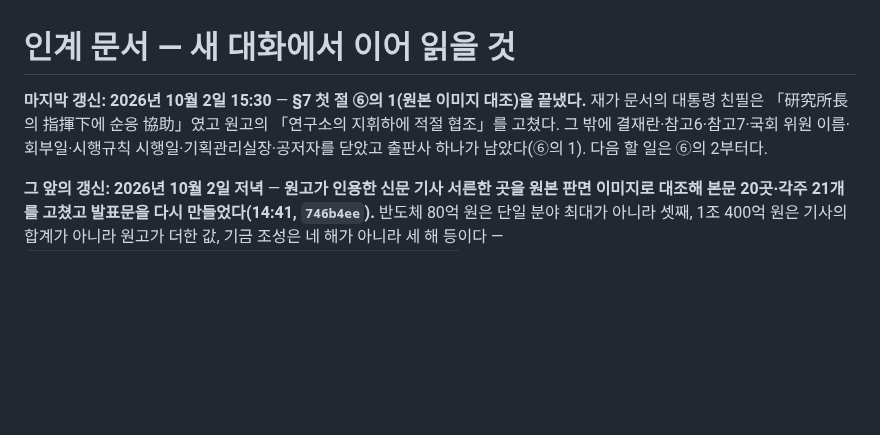
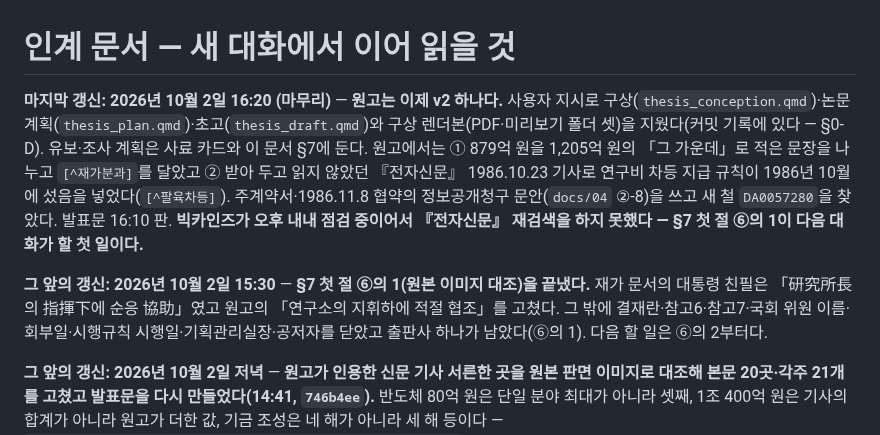
Before and after one commit to dms8588478-droid/thesis-1980s-korea-electronics, a Markdown page: docs/05_handoff.md, the part around one of its changes. Drawn GitHub-style; blank space fills up the shorter version.

```diff
--- a/docs/05_handoff.md
+++ b/docs/05_handoff.md
@@ -1,6 +1,8 @@
 # 인계 문서 — 새 대화에서 이어 읽을 것
 
-**마지막 갱신: 2026년 10월 2일 15:30** — **§7 첫 절 ⑥의 1(원본 이미지 대조)을 끝냈다.** 재가 문서의 대통령 친필은 「研究所長의 指揮下에 순응 協助」였고 원고의 「연구소의 지휘하에 적절 협조」를 고쳤다. 그 밖에 결재란·참고6·참고7·국회 위원 이름·회부일·시행규칙 시행일·기획관리실장·공저자를 닫았고 출판사 하나가 남았다(⑥의 1). 다음 할 일은 ⑥의 2부터다.
+**마지막 갱신: 2026년 10월 2일 16:20 (마무리)** — **원고는 이제 v2 하나다.** 사용자 지시로 구상(`thesis_conception.qmd`)·논문계획(`thesis_plan.qmd`)·초고(`thesis_draft.qmd`)와 구상 렌더본(PDF·미리보기 폴더 셋)을 지웠다(커밋 기록에 있다 — §0-D). 유보·조사 계획은 사료 카드와 이 문서 §7에 둔다. 원고에서는 ① 879억 원을 1,205억 원의 「그 가운데」로 적은 문장을 나누고 `[^재가분과]`를 달았고 ② 받아 두고 읽지 않았던 『전자신문』 1986.10.23 기사로 연구비 차등 지급 규칙이 1986년 10월에 섰음을 넣었다(`[^팔육차등]`). 주계약서·1986.11.8 협약의 정보공개청구 문안(`docs/04` ②-8)을 쓰고 새 철 `DA0057280`을 찾았다. 발표문 16:10 판. **빅카인즈가 오후 내내 점검 중이어서 『전자신문』 재검색을 하지 못했다 — §7 첫 절 ⑥의 1이 다음 대화가 할 첫 일이다.**
+
+**그 앞의 갱신: 2026년 10월 2일 15:30** — **§7 첫 절 ⑥의 1(원본 이미지 대조)을 끝냈다.** 재가 문서의 대통령 친필은 「研究所長의 指揮下에 순응 協助」였고 원고의 「연구소의 지휘하에 적절 협조」를 고쳤다. 그 밖에 결재란·참고6·참고7·국회 위원 이름·회부일·시행규칙 시행일·기획관리실장·공저자를 닫았고 출판사 하나가 남았다(⑥의 1). 다음 할 일은 ⑥의 2부터다.
 
 **그 앞의 갱신: 2026년 10월 2일 저녁** — **원고가 인용한 신문 기사 서른한 곳을 원본 판면 이미지로 대조해 본문 20곳·각주 21개를 고쳤고 발표문을 다시 만들었다(14:41, `746b4ee`).** 반도체 80억 원은 단일 분야 최대가 아니라 셋째, 1조 400억 원은 기사의 합계가 아니라 원고가 더한 값, 기금 조성은 네 해가 아니라 세 해 등이다 — `research/source_card_newspaper_page_check_2026_10_02.md`(§7 첫 절 ⑤-2). 같은 날 낮에는 작업 폴더를 9.4GB에서 6.9GB로 줄였고(지운 파일과 남긴 파일의 짝은 `docs/09_materials_ledger.md` 끝 절), 바탕화면 `자료 수집 md/`의 에이전트용 안내 세 편을 갱신했다. 새벽에는 선행연구 둘(임인영 2026·정윤영 2026)을 판독해 임인영을 원고 세 곳에 넣었고, 국립중앙도서관 공유서재를 [부재확인]으로 닫았다.
 
```
Also changed, not shown: other parts of docs/05_handoff.md (+21 -1 lines).
